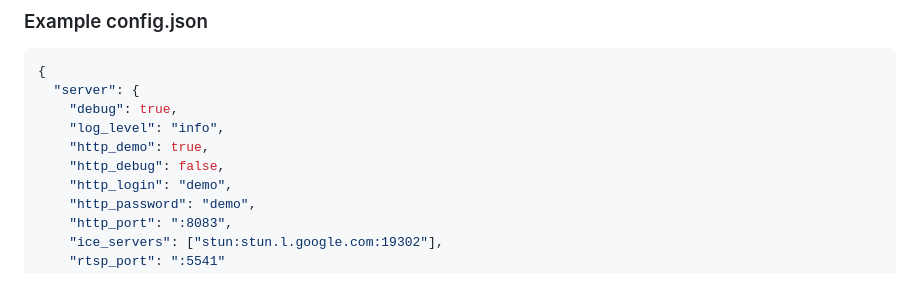
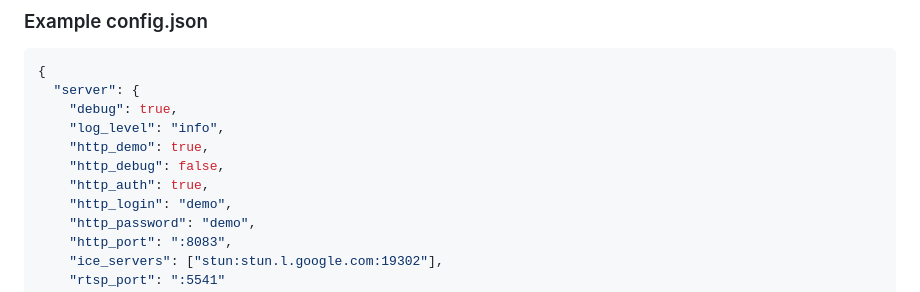
Before and after one commit to deepch/RTSPtoWeb, a Markdown page: README.md, the part around the change. Rendered like a GitHub page.

Commit message:
README Update 3

```diff
--- a/README.md
+++ b/README.md
@@ -141,6 +141,7 @@ file.php need response json
     "log_level": "info",
     "http_demo": true,
     "http_debug": false,
+    "http_auth": true,
     "http_login": "demo",
     "http_password": "demo",
     "http_port": ":8083",
```
